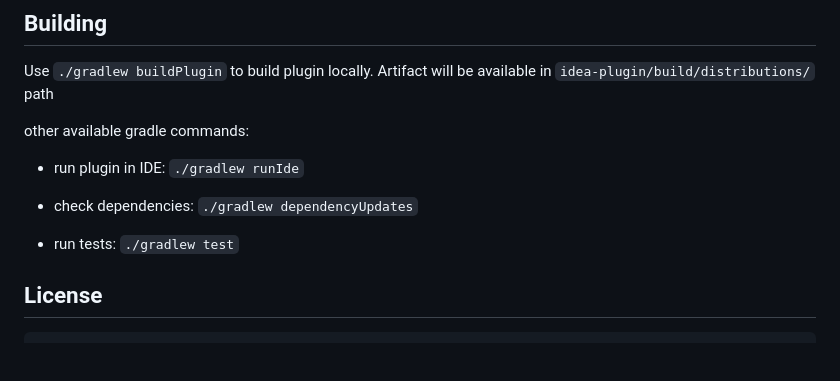
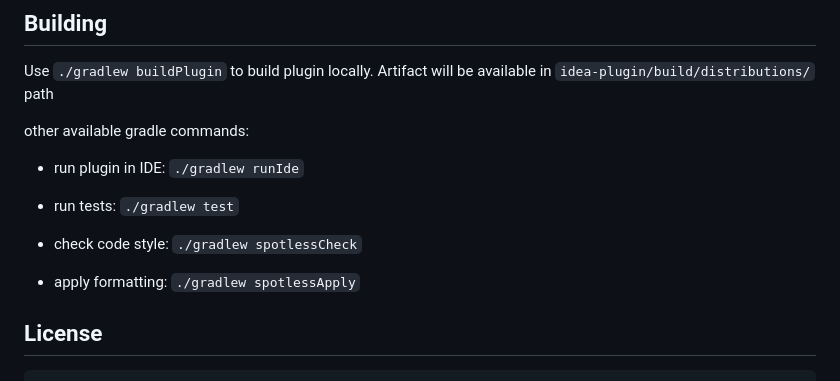
Before and after one commit to ComposeGears/Valkyrie, a Markdown page: README.md, the part around the change. GitHub-like rendering; blank space fills up the shorter version.

Commit message:
update readme gradle commands

```diff
--- a/README.md
+++ b/README.md
@@ -225,9 +225,11 @@ other available gradle commands:
 
 - run plugin in IDE: `./gradlew runIde`
 
-- check dependencies: `./gradlew dependencyUpdates`
+- run tests: `./gradlew test`
 
-- run tests: `./gradlew test`
+- check code style: `./gradlew spotlessCheck`
+
+- apply formatting: `./gradlew spotlessApply`
 
 ## License
 
```
